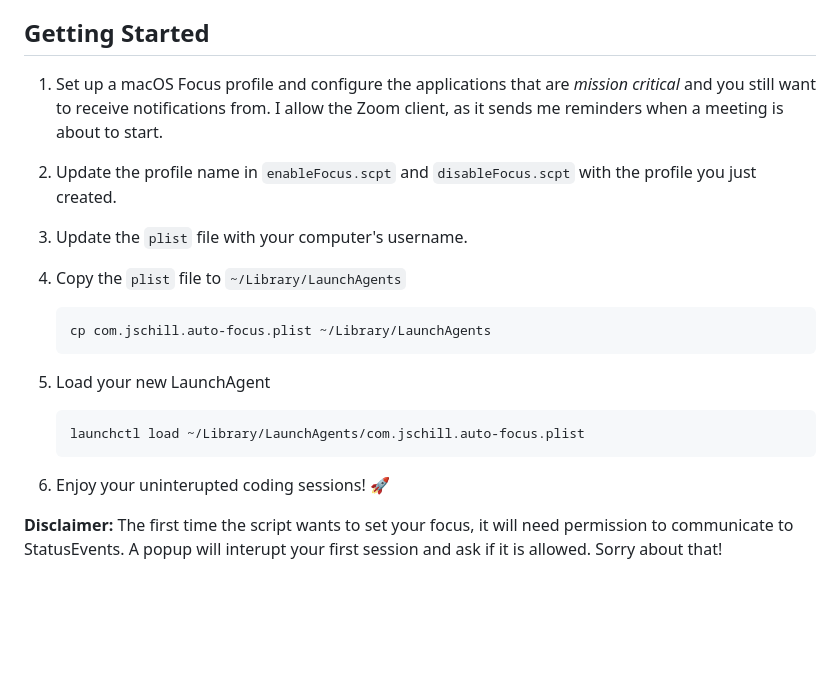
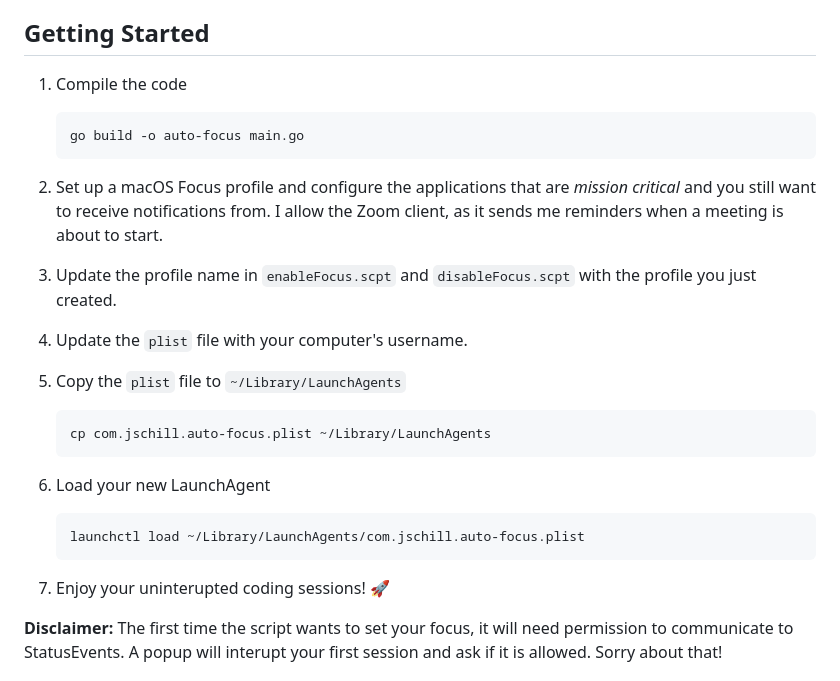
Before and after one commit to janschill/auto-focus, a Markdown page: README.md, the part around the change. Drawn GitHub-style; blank space fills up the shorter version.

Commit message:
Add Instruction

````diff
--- a/README.md
+++ b/README.md
@@ -12,22 +12,28 @@ The Go script is launched as a LaunchAgent to start on boot.
 
 ## Getting Started
 
-1. Set up a macOS Focus profile and configure the applications that are *mission critical* and you still want to receive notifications from. I allow the Zoom client, as it sends me reminders when a meeting is about to start.
-2. Update the profile name in `enableFocus.scpt` and `disableFocus.scpt` with the profile you just created.
-3. Update the `plist` file with your computer's username.
-4. Copy the `plist` file to `~/Library/LaunchAgents`
+1. Compile the code
+
+    ```sh
+    go build -o auto-focus main.go
+    ```
+
+2. Set up a macOS Focus profile and configure the applications that are *mission critical* and you still want to receive notifications from. I allow the Zoom client, as it sends me reminders when a meeting is about to start.
+3. Update the profile name in `enableFocus.scpt` and `disableFocus.scpt` with the profile you just created.
+4. Update the `plist` file with your computer's username.
+5. Copy the `plist` file to `~/Library/LaunchAgents`
 
     ```sh
     cp com.jschill.auto-focus.plist ~/Library/LaunchAgents
     ```
 
-5. Load your new LaunchAgent
+6. Load your new LaunchAgent
 
     ```sh
     launchctl load ~/Library/LaunchAgents/com.jschill.auto-focus.plist
     ```
 
-6. Enjoy your uninterupted coding sessions! 🚀
+7. Enjoy your uninterupted coding sessions! 🚀
 
 **Disclaimer:** The first time the script wants to set your focus, it will need permission to communicate to StatusEvents. A popup will interupt your first session and ask if it is allowed. Sorry about that!
 
````
